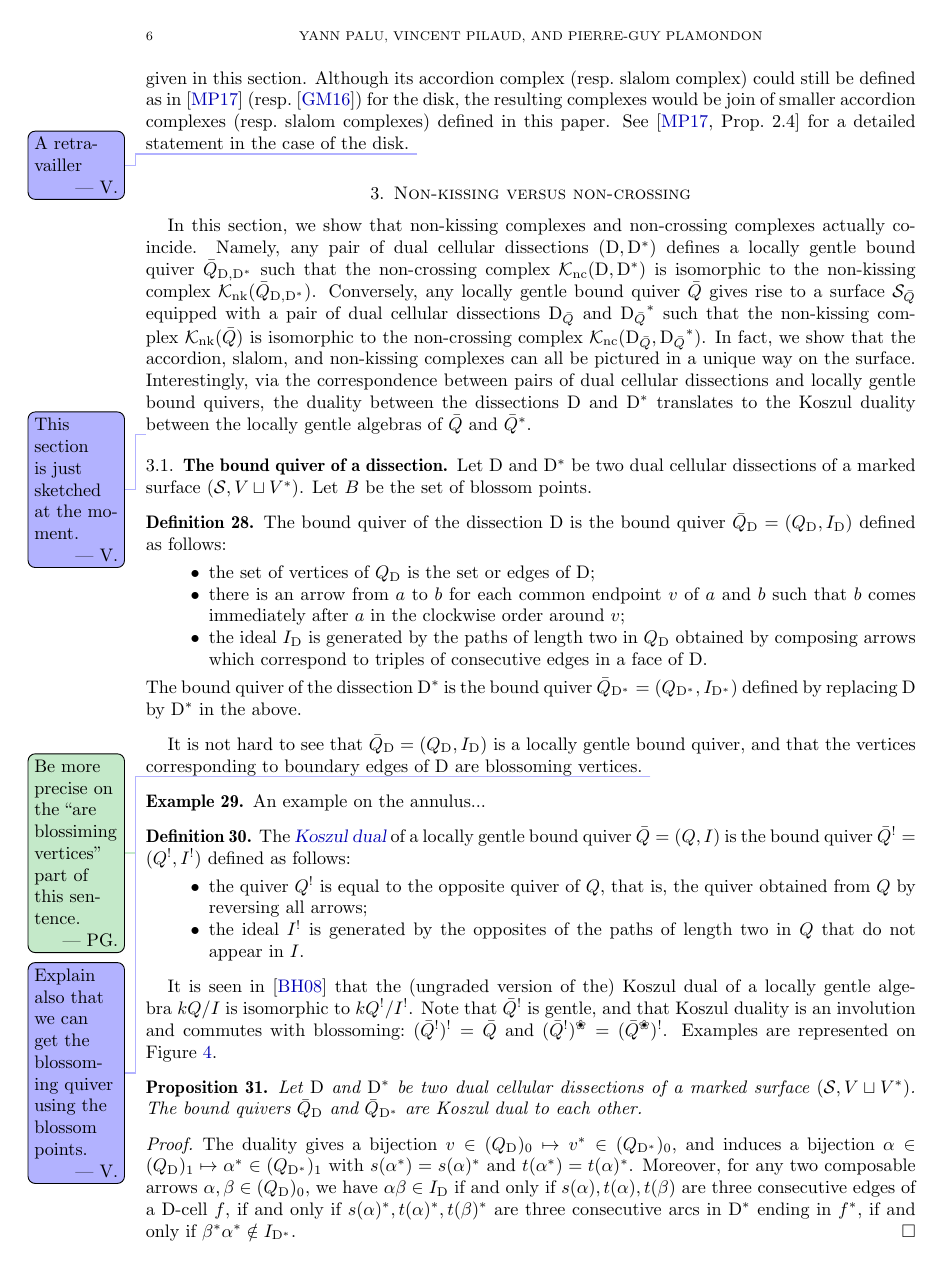
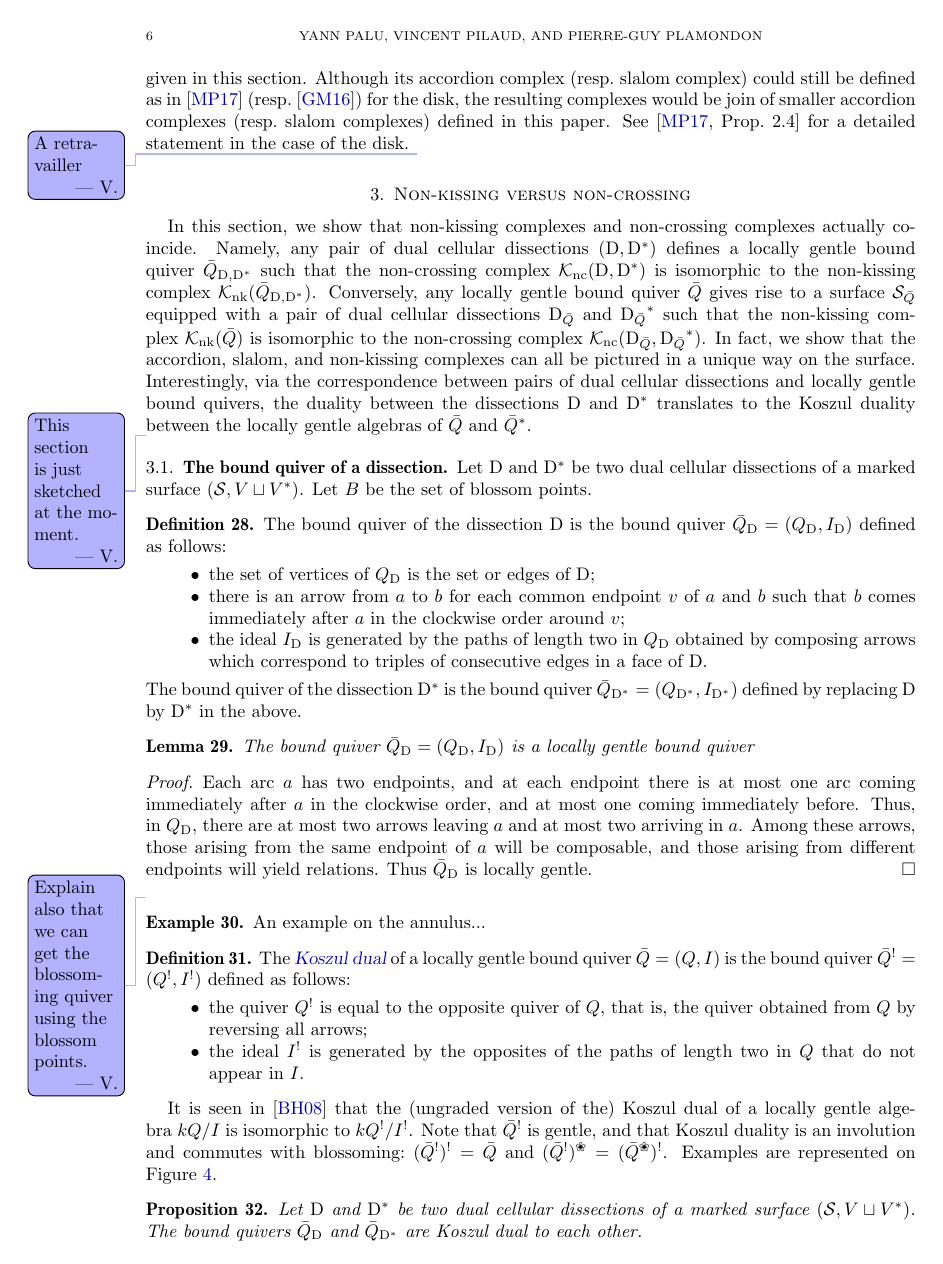
Before and after one commit to vpilaud/accordionComplexSurfaces, a LaTeX paper (draft/accordionComplexSurfaces.tex): page 6 of 12. Compiled offline with pdfLaTeX.

```diff
--- a/draft/accordionComplexSurfaces.tex
+++ b/draft/accordionComplexSurfaces.tex
@@ -654,9 +654,22 @@
 The bound quiver of the dissection~$\dissection\dual$ is the bound quiver $\bar Q_{\dissection\dual} = (Q_{\dissection\dual}, I_{\dissection\dual})$ defined by replacing~$\dissection$ by~$\dissection\dual$ in the above.
 \end{definition}
 
-It is not hard to see that~$\bar Q_{\dissection} = (Q_{\dissection}, I_{\dissection})$ is a locally gentle bound quiver,
-and that the vertices corresponding to boundary edges of~$\dissection$ are blossoming vertices.
-\pierreguy{Be more precise on the ``are blossiming vertices'' part of this sentence.}
+\begin{lemma}
+\label{lemm:quiverOfDissectionIsLocallyGentle}
+The bound quiver~$\bar Q_{\dissection} = (Q_{\dissection}, I_{\dissection})$ is a locally gentle bound quiver
+\end{lemma}
+\begin{proof}
+Each arc~$a$ has two endpoints, and at each endpoint there is at most one arc coming immediately after~$a$ in the clockwise order, and at most one coming immediately before.
+Thus, in~$Q_{\dissection}$, there are at most two arrows leaving~$a$ and at most two arriving in~$a$.
+Among these arrows, those arising from the same endpoint of~$a$ will be composable, and those arising from different endpoints will yield relations.
+Thus $\bar Q_{\dissection}$ is locally gentle.
+\end{proof}
+
+
+
+
+%Moreover, the vertices corresponding to boundary edges of~$\dissection$ are blossoming vertices.
+%\pierreguy{Be more precise on the ``are blossiming vertices'' part of this sentence.}
 \vincent{Explain also that we can get the blossoming quiver using the blossom points.}
 
 \begin{example}
@@ -694,7 +707,7 @@
 \end{proof}
 
 
-\subsection{The surface of a quiver}
+\subsection{The surface of a locally gentle bound quiver}
 
 We now associate a surface to a locally gentle bound quiver.
 
```
